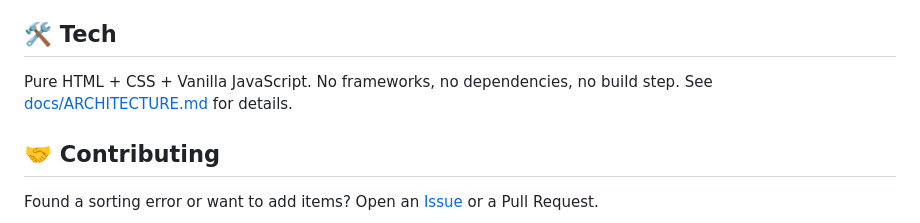
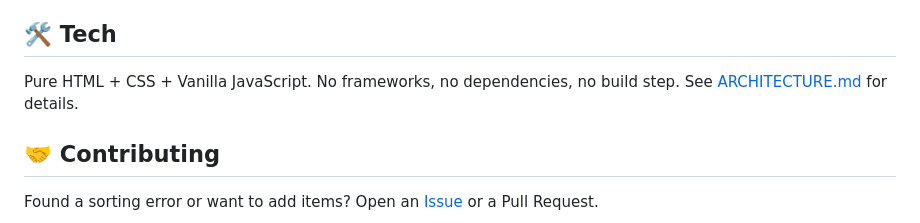
Before and after one commit to sakurasake-source/Gomi-dictionary, a Markdown page: README.md, the part around the change. GitHub-like rendering.

Commit message:
Fix broken ARCHITECTURE.md link in README
Co-Authored-By: Claude Fable 5 <noreply@anthropic.com>

```diff
--- a/README.md
+++ b/README.md
@@ -87,7 +87,7 @@ Sorting rules are compiled from official Itoshima City materials. This is an uno
 
 ## 🛠️ Tech
 
-Pure HTML + CSS + Vanilla JavaScript. No frameworks, no dependencies, no build step. See [docs/ARCHITECTURE.md](docs/ARCHITECTURE.md) for details.
+Pure HTML + CSS + Vanilla JavaScript. No frameworks, no dependencies, no build step. See [ARCHITECTURE.md](ARCHITECTURE.md) for details.
 
 ## 🤝 Contributing
 
```
